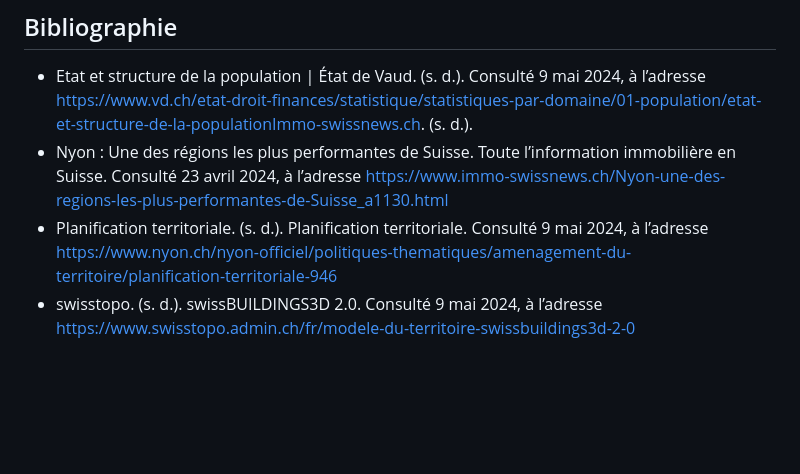
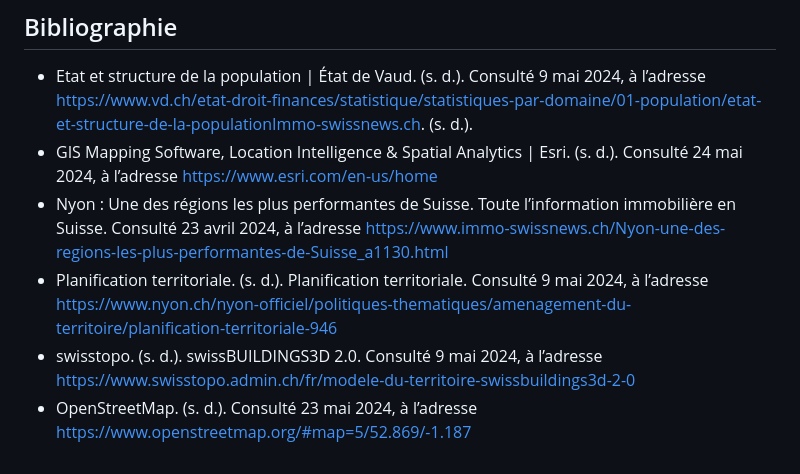
Before and after one commit to AlexiaKurz/Projet_Kurz_Alexia_evolution_eysins, a Markdown page: README.md, the part around the change. GitHub-like rendering; blank space fills up the shorter version.

```diff
--- a/README.md
+++ b/README.md
@@ -102,6 +102,8 @@ Je tiens à remercie M. Isaac Pante et Loris Rimaz pour le cours de "Visualisati
 
 ## Bibliographie
 * Etat et structure de la population | État de Vaud. (s. d.). Consulté 9 mai 2024, à l’adresse https://www.vd.ch/etat-droit-finances/statistique/statistiques-par-domaine/01-population/etat-et-structure-de-la-populationImmo-swissnews.ch. (s. d.).
+* GIS Mapping Software, Location Intelligence & Spatial Analytics | Esri. (s. d.). Consulté 24 mai 2024, à l’adresse https://www.esri.com/en-us/home
 * Nyon : Une des régions les plus performantes de Suisse. Toute l’information immobilière en Suisse. Consulté 23 avril 2024, à l’adresse https://www.immo-swissnews.ch/Nyon-une-des-regions-les-plus-performantes-de-Suisse_a1130.html
 * Planification territoriale. (s. d.). Planification territoriale. Consulté 9 mai 2024, à l’adresse https://www.nyon.ch/nyon-officiel/politiques-thematiques/amenagement-du-territoire/planification-territoriale-946
 * swisstopo. (s. d.). swissBUILDINGS3D 2.0. Consulté 9 mai 2024, à l’adresse https://www.swisstopo.admin.ch/fr/modele-du-territoire-swissbuildings3d-2-0
+* OpenStreetMap. (s. d.). Consulté 23 mai 2024, à l’adresse https://www.openstreetmap.org/#map=5/52.869/-1.187
```
